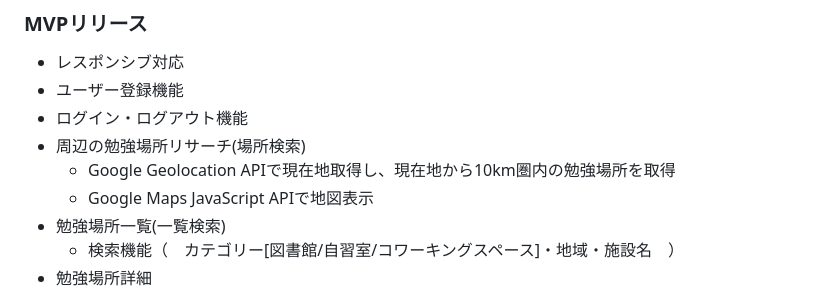
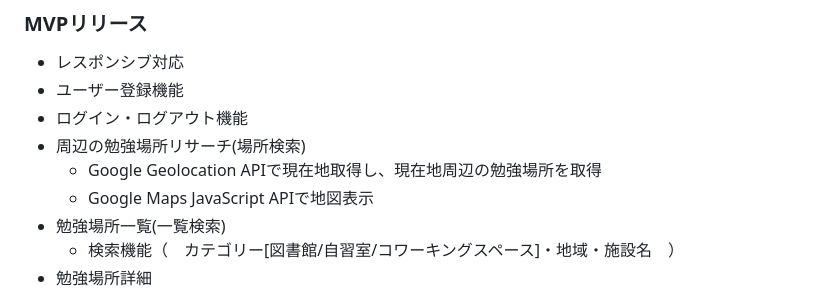
Before and after one commit to Yuki11saitou/LearnLocator, a Markdown page: README.md, the part around the change. GitHub-like rendering.

Commit message:
README修正(機能候補の不要部分修正)

```diff
--- a/README.md
+++ b/README.md
@@ -121,7 +121,7 @@
 - ユーザー登録機能
 - ログイン・ログアウト機能
 - 周辺の勉強場所リサーチ(場所検索)
-  - Google Geolocation APIで現在地取得し、現在地から10km圏内の勉強場所を取得
+  - Google Geolocation APIで現在地取得し、現在地周辺の勉強場所を取得
   - Google Maps JavaScript APIで地図表示
 - 勉強場所一覧(一覧検索)
   - 検索機能（　カテゴリー[図書館/自習室/コワーキングスペース]・地域・施設名　）
```
